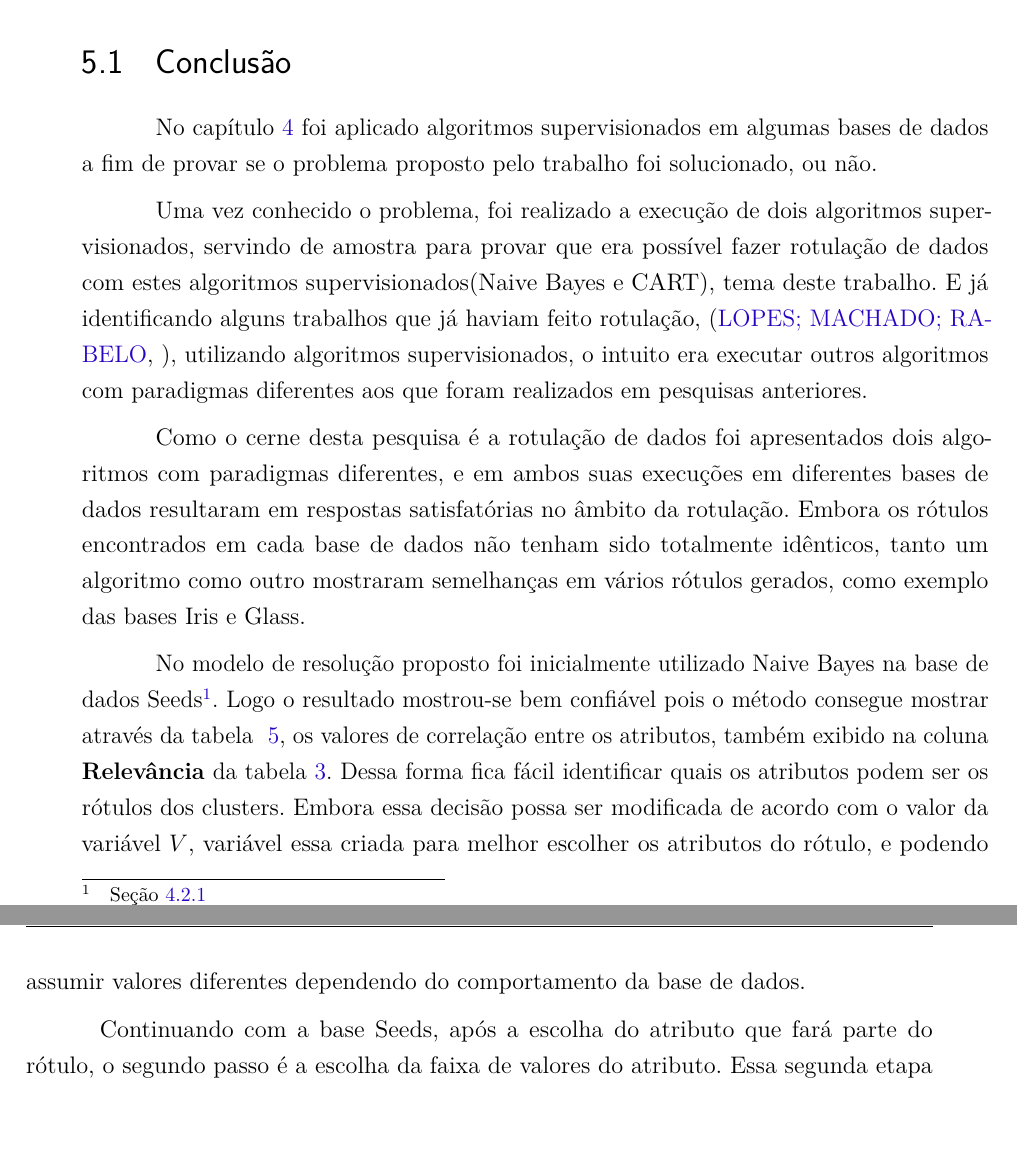
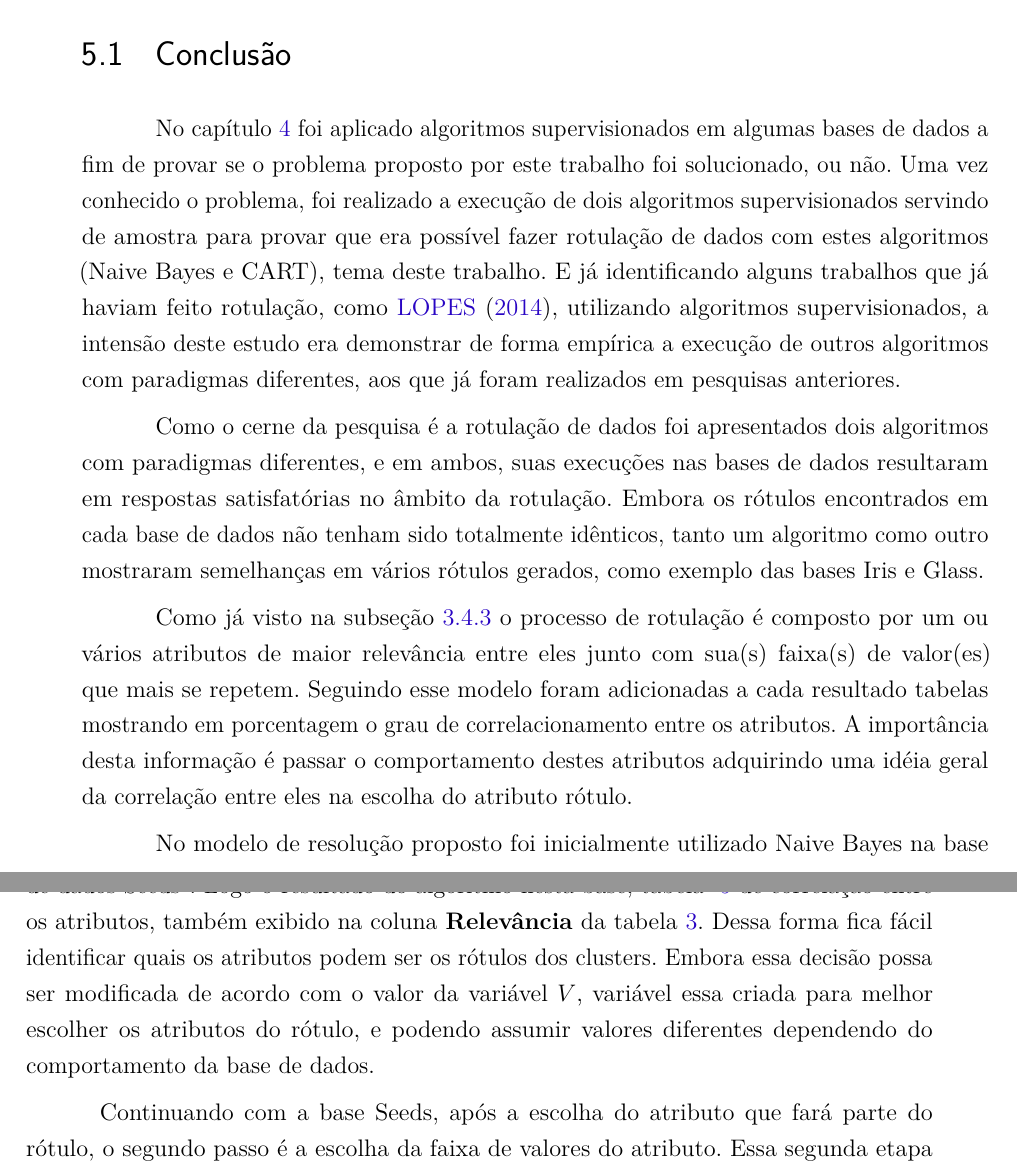
Before and after one commit to tarcisiofj/qualificacaoLATEX, a LaTeX thesis (dissertacao.tex, which reads capitulos/conclusao.tex): two parts of pages 61 and 62 of 68, joined at a grey line, cut so that both start at the same text, the shorter picture padded with empty space. Compiled offline with pdfLaTeX.

Commit message:
iniciando  a conclusao apos a adicao da BD glass 2

```diff
--- a/capitulos/conclusao.tex
+++ b/capitulos/conclusao.tex
@@ -3,13 +3,13 @@
 Este capítulo abordará as conclusões dessa  proposta de mestrado referentes aos resultados do capítulo \ref{cap:resultados},  bem como uma seção de Trabalhos Futuros e  Cronograma. Na seção de Conclusão serão feitas algumas considerações finais dos resultados de cada base de dados, e logo opós, na seção de Trabalhos Futuros tem a pretenção de melhorar e expandir tudo que fora realizado  nesta pesquisa, e expor que existe uma continuidade para todo esse estudo aqui elaborado. Já no Cronograma, será criado uma tabela temporal onde esta será divida em meses e tarefas definindo os passos a serem seguidos até a conclusão da dissertação.
 
 \section{Conclusão}\label{cond}
-No capítulo \ref{cap:resultados} foi aplicado algoritmos supervisionados em algumas bases de dados a fim de provar se o problema proposto pelo trabalho foi solucionado, ou não.
+No capítulo \ref{cap:resultados} foi aplicado algoritmos supervisionados em algumas bases de dados a fim de provar se o problema proposto por este  trabalho foi solucionado, ou não. Uma vez conhecido o problema, foi realizado a execução de dois algoritmos supervisionados servindo de amostra para provar que era possível fazer rotulação de dados com estes algoritmos (Naive Bayes e CART), tema deste trabalho. E já identificando alguns trabalhos que já haviam feito rotulação, como \citeonline{LOPES2014}, utilizando algoritmos supervisionados, a intensão deste estudo era demonstrar de forma empírica a execução de outros algoritmos com paradigmas diferentes, aos que já foram realizados em pesquisas anteriores.
 
-Uma vez conhecido o problema, foi realizado a execução de dois algoritmos supervisionados, servindo de amostra para provar que era possível fazer rotulação de dados com estes algoritmos supervisionados(Naive Bayes e CART), tema deste trabalho. E já identificando alguns trabalhos que já haviam feito rotulação, \cite{Lopes}, utilizando algoritmos supervisionados, o intuito era executar outros algoritmos com paradigmas diferentes aos que foram realizados em pesquisas anteriores.
+Como o cerne da pesquisa é a rotulação de dados foi apresentados dois algoritmos com paradigmas diferentes, e em ambos, suas execuções nas bases de dados resultaram em respostas satisfatórias no âmbito da rotulação. Embora os rótulos encontrados  em cada base de dados não tenham sido totalmente idênticos, tanto um algoritmo como outro mostraram semelhanças em vários rótulos gerados, como exemplo das bases Iris e Glass.
 
-Como o cerne desta pesquisa é a rotulação de dados foi apresentados dois algoritmos com paradigmas diferentes, e em ambos suas execuções em diferentes bases de dados resultaram em respostas satisfatórias no âmbito da rotulação. Embora os rótulos encontrados  em cada base de dados não tenham sido totalmente idênticos, tanto um algoritmo como outro mostraram semelhanças em vários rótulos gerados, como exemplo das bases Iris e Glass.
+Como já visto na subseção \ref{cap:ferramentas:ssec:rotulacao} o processo de rotulação é composto por um ou vários atributos de maior relevância entre eles junto com sua(s) faixa(s) de valor(es) que mais se repetem. Seguindo esse modelo foram adicionadas a cada resultado tabelas mostrando em porcentagem o grau de correlacionamento entre os atributos. A importância desta informação é passar o comportamento destes atributos adquirindo uma idéia geral da correlação entre eles na escolha do atributo rótulo.
 
-No modelo de resolução proposto foi inicialmente utilizado Naive Bayes na base de dados Seeds\footnote{Seção \ref{cap:resultados:ssec:seed:nb}}. Logo o resultado mostrou-se bem confiável pois o método consegue mostrar através da tabela ~\ref{tab:execucoes:seed:nb}, os valores de correlação entre os atributos, também exibido na coluna \textbf{Relevância} da tabela \ref{tab:rot:seeds:nb}. Dessa forma fica fácil identificar quais os atributos podem ser os rótulos dos clusters. Embora essa decisão possa ser modificada de acordo com o valor da variável ${V}$, variável essa criada para melhor escolher os atributos do rótulo, e podendo assumir valores diferentes dependendo do comportamento da base de dados.
+No modelo de resolução proposto foi inicialmente utilizado Naive Bayes na base de dados Seeds\footnote{Seção \ref{cap:resultados:ssec:seed:nb}}. Logo o resultado do algoritmo nesta base, tabela ~\ref{tab:execucoes:seed:nb} de correlação entre os atributos, também exibido na coluna \textbf{Relevância} da tabela \ref{tab:rot:seeds:nb}. Dessa forma fica fácil identificar quais os atributos podem ser os rótulos dos clusters. Embora essa decisão possa ser modificada de acordo com o valor da variável ${V}$, variável essa criada para melhor escolher os atributos do rótulo, e podendo assumir valores diferentes dependendo do comportamento da base de dados.
 
 Continuando com a base Seeds, após a escolha do atributo que fará parte do rótulo, o segundo passo é a escolha da faixa de valores do atributo. Essa segunda etapa é dependente totalmente da discretização\footnote{seção ~\ref{cap:refTeor:sec:discret}} e independente da primeira etapa. O método é capaz de gerar a faixa de maior repetição de valores de qualquer atributo, mas aqui neste trabalho o que importa é a faixa do atributo rótulo. Para ter mais  confiabilidade  no rótulo o método escolhe a faixa de valores que mais se repetem. No caso desse algoritmo o resultado na tabela \ref{tab:rot:seeds:nb} consegue provar uma boa eficiência, pois em cada 70 elementos do cluster 1, somente 14, ficaram de fora dessa faixa. No cluster 2, somando os dois atributos rótulos tem-se 12 elementos que não estão dentro da representatividade do rótulo. Outro valor pequeno em relação aos 70 elementos. E no cluster 3, somente 5 elementos não estão dentro da faixa considerada rótulo.
 
```
Also changed, not shown: capitulos/ferramentas.tex (+1 -1 lines), dissertacao.pdf, 4 other files.
